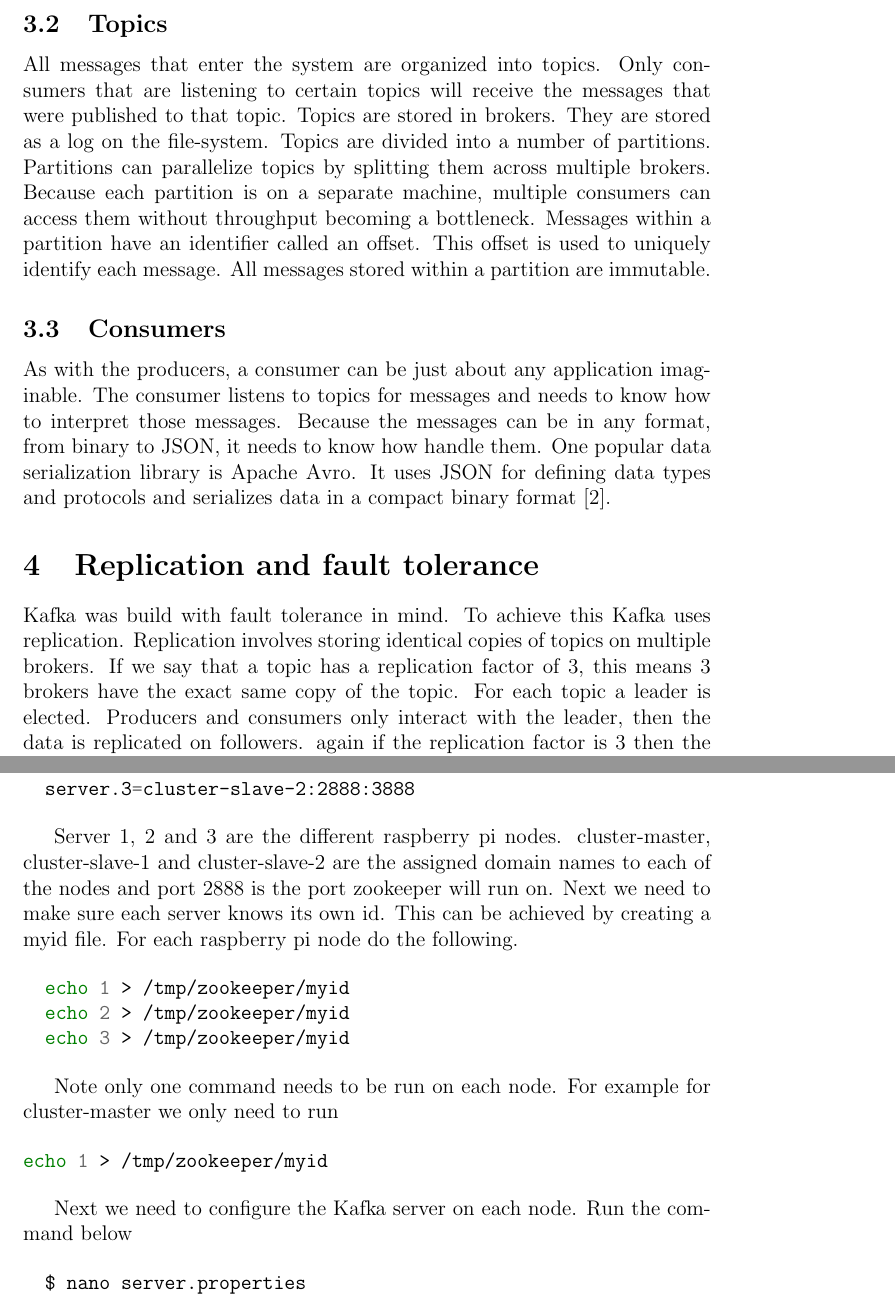
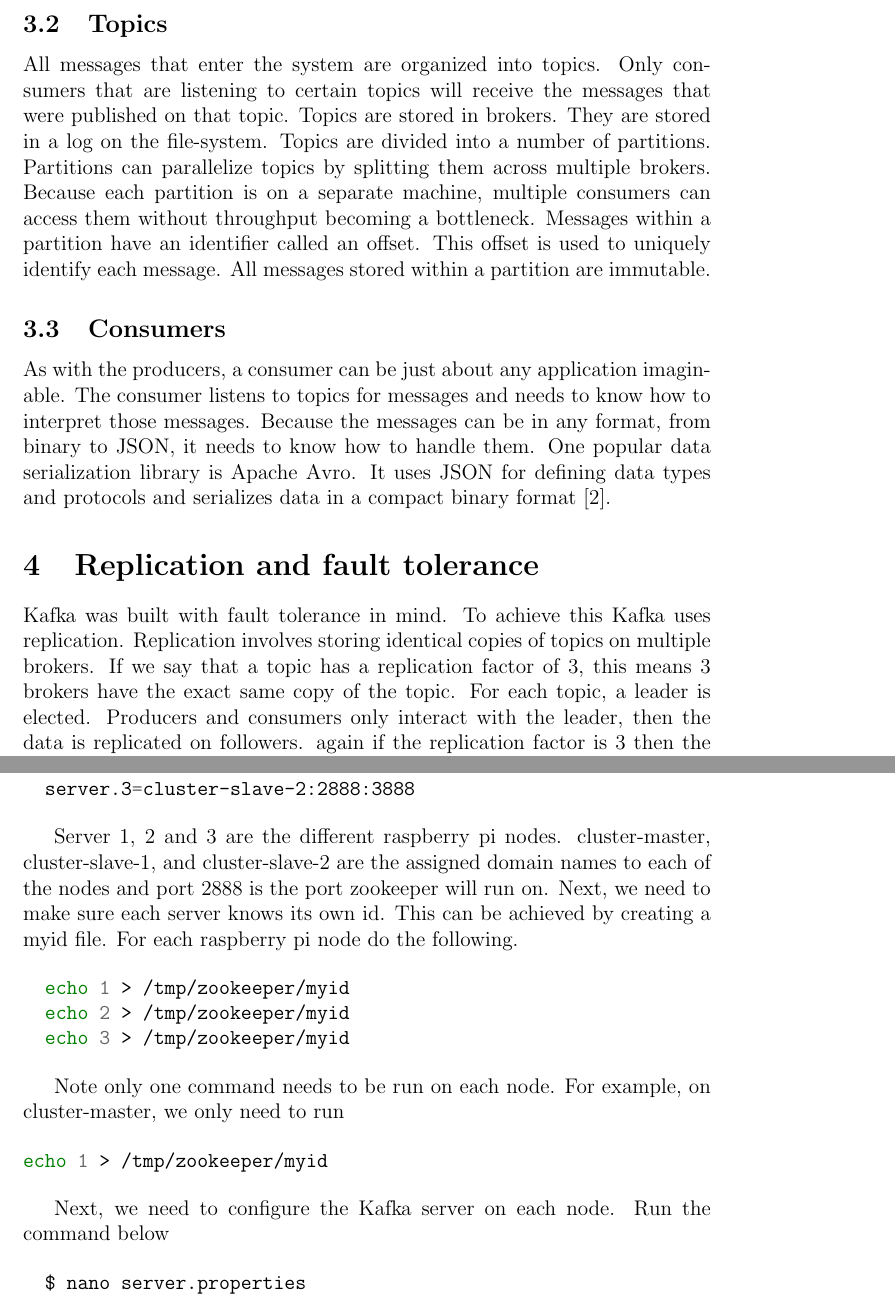
Before and after one commit to el-davo/msc-scalable-microservice-essay, a LaTeX document (index.tex, which reads chapters/producers-consumers-topics.tex, chapters/raspberry-pi.tex, chapters/replication-fault-tolerance.tex): two parts of pages 5 and 9 of 11, joined at a grey line, cut so that both start at the same text. Compiled offline with pdfLaTeX.

Commit message:
Ran through grammarly

```diff
--- a/chapters/producers-consumers-topics.tex
+++ b/chapters/producers-consumers-topics.tex
@@ -26,8 +26,8 @@
 
 \subsection{Topics}
 
-All messages that enter the system are organized into topics. Only consumers that are listening to certain topics will receive the messages that were published to that topic. Topics are stored in brokers. They are stored as a log on the file-system. Topics are divided into a number of partitions. Partitions can parallelize topics by splitting them across multiple brokers. Because each partition is on a separate machine, multiple consumers can access them without throughput becoming a bottleneck. Messages within a partition have an identifier called an offset. This offset is used to uniquely identify each message. All messages stored within a partition are immutable.
+All messages that enter the system are organized into topics. Only consumers that are listening to certain topics will receive the messages that were published on that topic. Topics are stored in brokers. They are stored in a log on the file-system. Topics are divided into a number of partitions. Partitions can parallelize topics by splitting them across multiple brokers. Because each partition is on a separate machine, multiple consumers can access them without throughput becoming a bottleneck. Messages within a partition have an identifier called an offset. This offset is used to uniquely identify each message. All messages stored within a partition are immutable.
 
 \subsection{Consumers}
 
-As with the producers, a consumer can be just about any application imaginable. The consumer listens to topics for messages and needs to know how to interpret those messages. Because the messages can be in any format, from binary to JSON, it needs to know how handle them. One popular data serialization library is Apache Avro. It uses JSON for defining data types and protocols and serializes data in a compact binary format \cite{wiki:avro}.
+As with the producers, a consumer can be just about any application imaginable. The consumer listens to topics for messages and needs to know how to interpret those messages. Because the messages can be in any format, from binary to JSON, it needs to know how to handle them. One popular data serialization library is Apache Avro. It uses JSON for defining data types and protocols and serializes data in a compact binary format \cite{wiki:avro}.
--- a/chapters/raspberry-pi.tex
+++ b/chapters/raspberry-pi.tex
@@ -36,7 +36,7 @@
   server.3=cluster-slave-2:2888:3888
 \end{minted}
 
-Server 1, 2 and 3 are the different raspberry pi nodes. cluster-master, cluster-slave-1 and cluster-slave-2 are the assigned domain names to each of the nodes and port 2888 is the port zookeeper will run on. Next we need to make sure each server knows its own id. This can be achieved by creating a myid file. For each raspberry pi node do the following.
+Server 1, 2 and 3 are the different raspberry pi nodes. cluster-master, cluster-slave-1, and cluster-slave-2 are the assigned domain names to each of the nodes and port 2888 is the port zookeeper will run on. Next, we need to make sure each server knows its own id. This can be achieved by creating a myid file. For each raspberry pi node do the following.
 
 \begin{minted}{bash}
   echo 1 > /tmp/zookeeper/myid
@@ -44,13 +44,13 @@
   echo 3 > /tmp/zookeeper/myid
 \end{minted}
 
-Note only one command needs to be run on each node. For example for cluster-master we only need to run
+Note only one command needs to be run on each node. For example, on cluster-master, we only need to run
 
 \begin{minted}{bash}
 echo 1 > /tmp/zookeeper/myid
 \end{minted}
 
-Next we need to configure the Kafka server on each node. Run the command below
+Next, we need to configure the Kafka server on each node. Run the command below
 
 \begin{minted}{bash}
   $ nano server.properties
--- a/chapters/replication-fault-tolerance.tex
+++ b/chapters/replication-fault-tolerance.tex
@@ -1,6 +1,6 @@
 \section{Replication and fault tolerance}
 
-Kafka was build with fault tolerance in mind. To achieve this Kafka uses replication. Replication involves storing identical copies of topics on multiple brokers. If we say that a topic has a replication factor of 3, this means 3 brokers have the exact same copy of the topic. For each topic a leader is elected. Producers and consumers only interact with the leader, then the data is replicated on followers. again if the replication factor is 3 then the leader will get the first copy and 2 more followers will copy the data from the leader. This is shown in figure \ref{fig:replication-leader}
+Kafka was built with fault tolerance in mind. To achieve this Kafka uses replication. Replication involves storing identical copies of topics on multiple brokers. If we say that a topic has a replication factor of 3, this means 3 brokers have the exact same copy of the topic. For each topic, a leader is elected. Producers and consumers only interact with the leader, then the data is replicated on followers. again if the replication factor is 3 then the leader will get the first copy and 2 more followers will copy the data from the leader. This is shown in figure \ref{fig:replication-leader}
 
 \begin{figure}[H]
   \centering
```
Also changed, not shown: chapters/brokers.tex (+1 -1 lines), chapters/introduction.tex (+1 -1 lines), chapters/mirror-maker.tex (+1 -1 lines), chapters/zookeeper.tex (+1 -1 lines), chapters/producers-consumers-topics.tex (6 more changed lines), chapters/raspberry-pi.tex (6 more changed lines), chapters/replication-fault-tolerance.tex (2 more changed lines).
